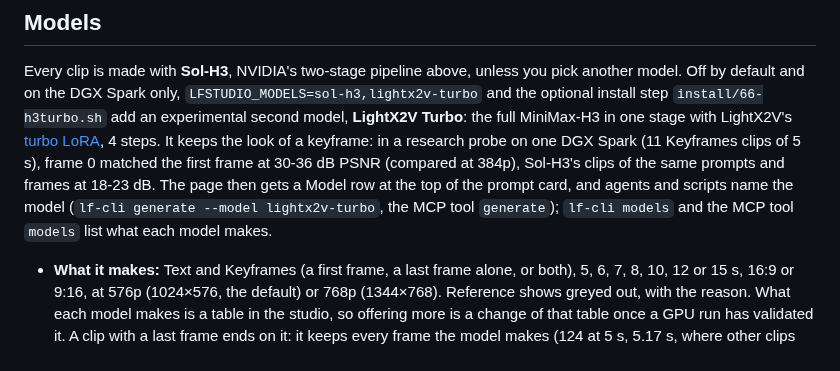
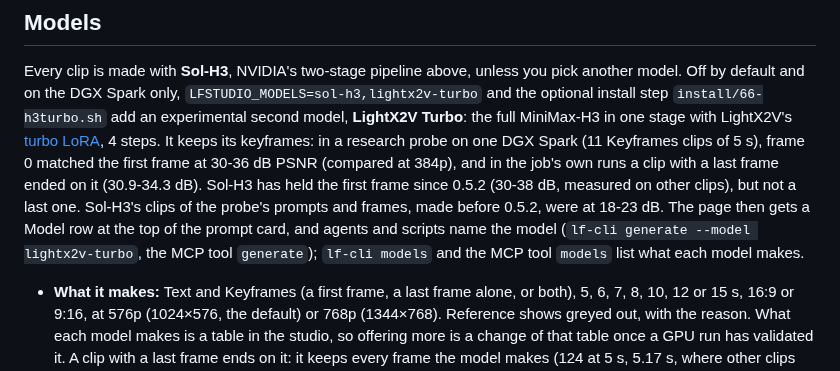
Before and after one commit to slogonomo/lf-studio, a Markdown page: README.md, the part around the change. GitHub-like rendering.

Commit message:
Docs: LightX2V Turbo's keyframes against Sol-H3 with the first-frame pin
The README compared Turbo's frame 0 (30-36 dB) with Sol-H3 clips made
before 0.5.2 (18-23 dB). Since 0.5.2 Sol-H3 holds the first frame too
(30-38 dB). What Turbo keeps that Sol-H3 does not is a last keyframe: a
clip with one ends on it (30.9-34.3 dB). The README and API.md now say
that, and date the 18-23 dB.

```diff
--- a/README.md
+++ b/README.md
@@ -113,11 +113,13 @@ page in a browser; see [AGENTS.md](AGENTS.md).
 Every clip is made with **Sol-H3**, NVIDIA's two-stage pipeline above, unless you pick another model. Off by default
 and on the DGX Spark only, `LFSTUDIO_MODELS=sol-h3,lightx2v-turbo` and the optional install step
 `install/66-h3turbo.sh` add an experimental second model, **LightX2V Turbo**: the full MiniMax-H3 in one stage with
-LightX2V's [turbo LoRA](https://huggingface.co/lightx2v/Minimax-h3-Turbo), 4 steps. It keeps the look of a keyframe:
-in a research probe on one DGX Spark (11 Keyframes clips of 5 s), frame 0 matched the first frame at 30-36 dB PSNR
-(compared at 384p), Sol-H3's clips of the same prompts and frames at 18-23 dB. The page then gets a Model row at the
-top of the prompt card, and agents and scripts name the model (`lf-cli generate --model lightx2v-turbo`, the MCP tool
-`generate`); `lf-cli models` and the MCP tool `models` list what each model makes.
+LightX2V's [turbo LoRA](https://huggingface.co/lightx2v/Minimax-h3-Turbo), 4 steps. It keeps its keyframes: in a
+research probe on one DGX Spark (11 Keyframes clips of 5 s), frame 0 matched the first frame at 30-36 dB PSNR
+(compared at 384p), and in the job's own runs a clip with a last frame ended on it (30.9-34.3 dB). Sol-H3 has held the
+first frame since 0.5.2 (30-38 dB, measured on other clips), but not a last one. Sol-H3's clips of the probe's
+prompts and frames, made before 0.5.2, were at 18-23 dB. The page then gets a Model row at the top of the prompt card,
+and agents and scripts name the model (`lf-cli generate --model lightx2v-turbo`, the MCP tool `generate`); `lf-cli
+models` and the MCP tool `models` list what each model makes.
 
 - **What it makes:** Text and Keyframes (a first frame, a last frame alone, or both), 5, 6, 7, 8, 10, 12 or 15 s,
   16:9 or 9:16, at 576p (1024×576, the default) or 768p (1344×768). Reference shows greyed out, with the reason. What
```
Also changed, not shown: docs/API.md (+1 -1 lines).
